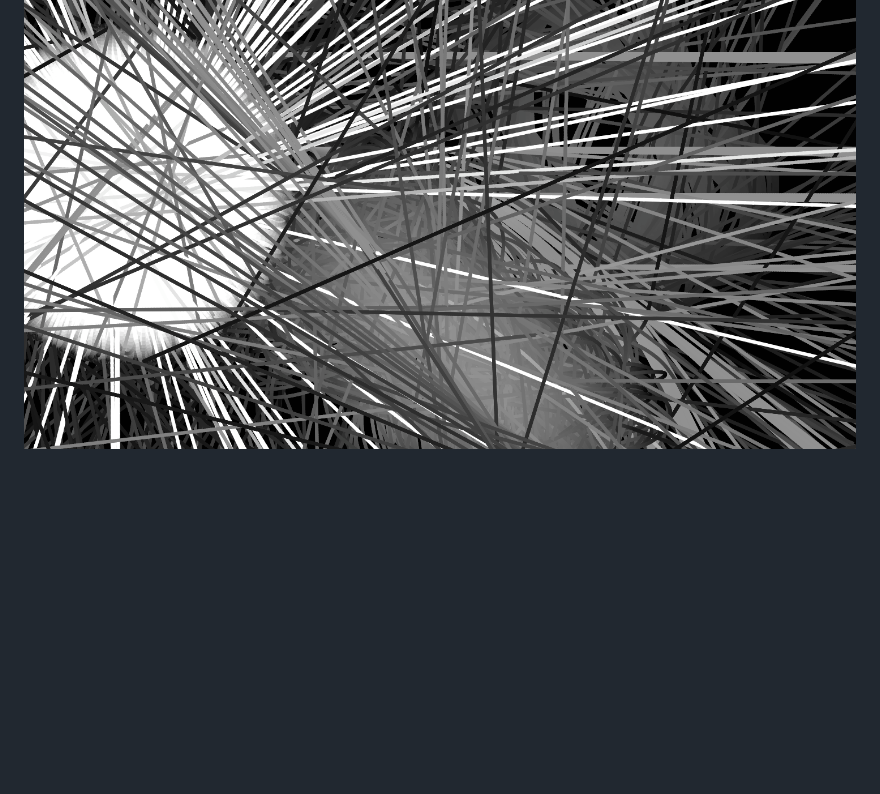
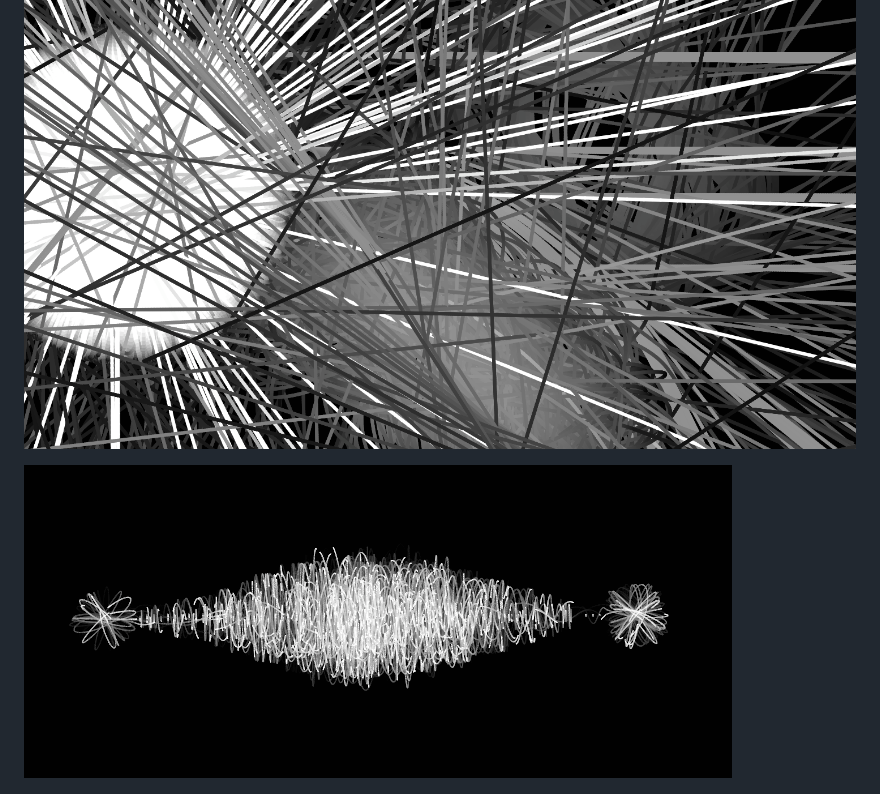
Before and after one commit to DavidMcLaughlin208/cascading-pixels, a Markdown page: README.md, the part around the change. GitHub-like rendering; pictures changed too: images/equalizer.png (added); blank space fills up the shorter version.

Commit message:
Add image

```diff
--- a/README.md
+++ b/README.md
@@ -16,6 +16,8 @@ Endless patterns can be formed and mesmerizing art can be created.
 
 ![image](/images/tunnels.png)
 
+![image](/images/equalizer.png)
+
 ![image](/images/gravitymasses.png)
 
 ![image](/images/deeprednodes.png)
```
